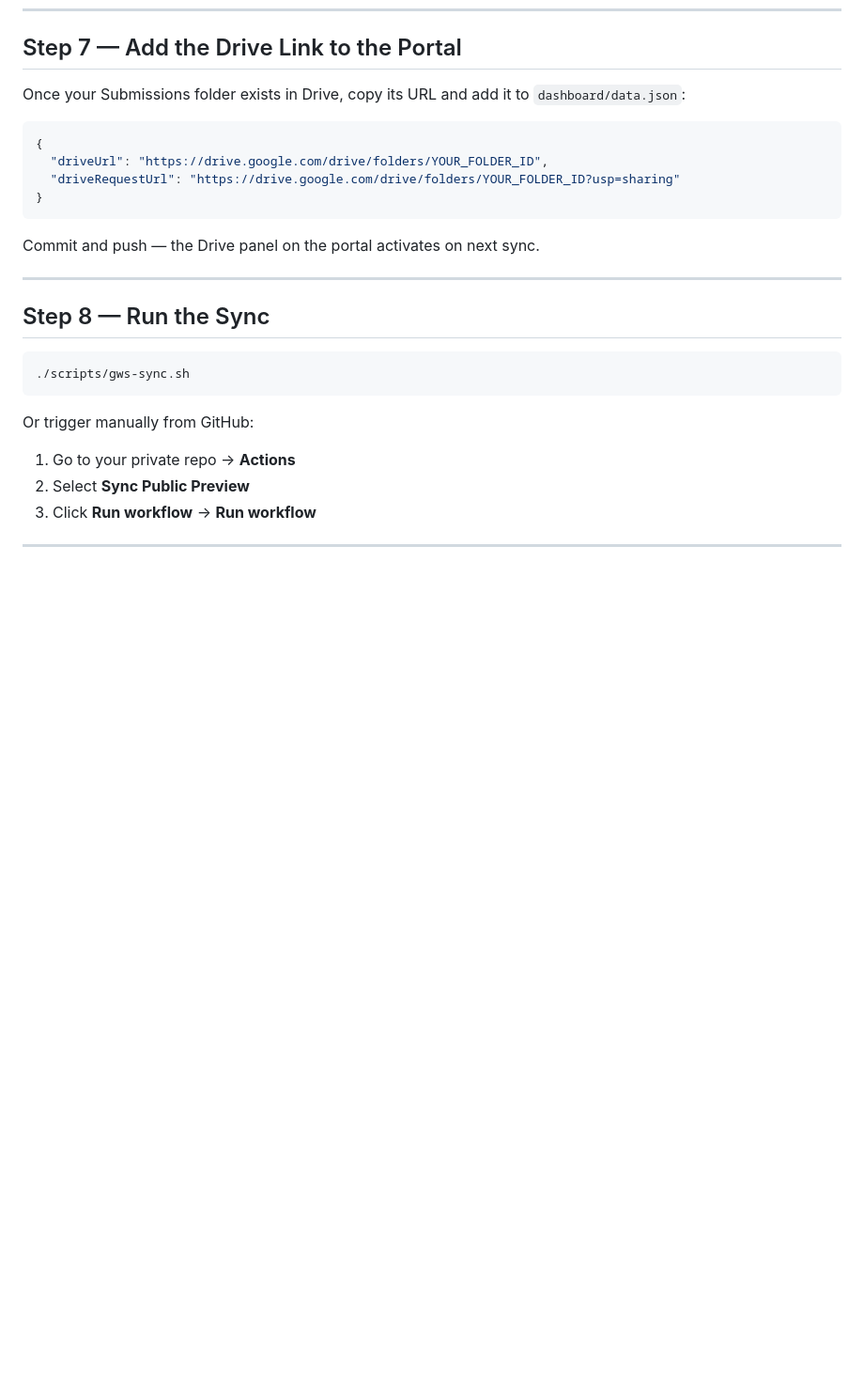
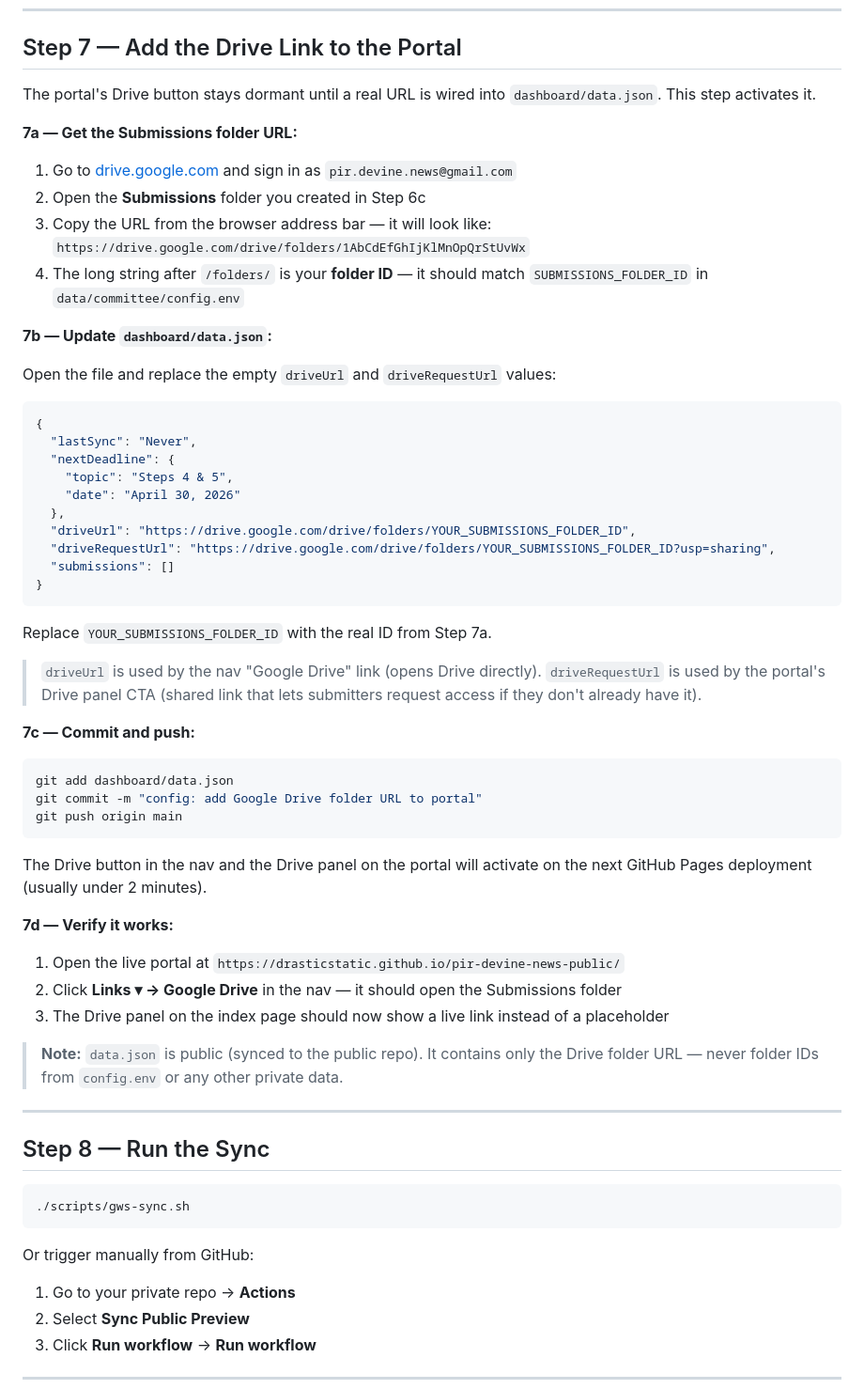
Before and after one commit to drasticstatic/pir-devine-news-public, a Markdown page: GWS_SETUP.md, the part around the change. Shown at 94% size. Drawn GitHub-style; blank space fills up the shorter version.

Commit message:
docs: flesh out GWS_SETUP Step 7 with sub-steps; add currentIssue to data.json
- GWS_SETUP.md Step 7: expanded into 4 sub-steps (get folder URL, update
  data.json, commit/push, verify live); explains driveUrl vs driveRequestUrl
  distinction; notes data.json is public-safe
- dashboard/data.json: added currentIssue block (edition, theme, status)
  for future sync script population; driveUrl fields left empty pending
  Step 7 execution with real folder ID

Co-Authored-By: Claude Sonnet 4.6 <noreply@anthropic.com>

````diff
--- a/GWS_SETUP.md
+++ b/GWS_SETUP.md
@@ -181,17 +181,64 @@ data/committee/
 
 ## Step 7 — Add the Drive Link to the Portal
 
-Once your Submissions folder exists in Drive, copy its URL and add it to
-`dashboard/data.json`:
+The portal's Drive button stays dormant until a real URL is wired into
+`dashboard/data.json`. This step activates it.
+
+**7a — Get the Submissions folder URL:**
+
+1. Go to [drive.google.com](https://drive.google.com) and sign in as
+   `pir.devine.news@gmail.com`
+2. Open the **Submissions** folder you created in Step 6c
+3. Copy the URL from the browser address bar — it will look like:
+   `https://drive.google.com/drive/folders/1AbCdEfGhIjKlMnOpQrStUvWx`
+4. The long string after `/folders/` is your **folder ID** —
+   it should match `SUBMISSIONS_FOLDER_ID` in `data/committee/config.env`
+
+**7b — Update `dashboard/data.json`:**
+
+Open the file and replace the empty `driveUrl` and `driveRequestUrl` values:
 
 ```json
 {
-  "driveUrl": "https://drive.google.com/drive/folders/YOUR_FOLDER_ID",
-  "driveRequestUrl": "https://drive.google.com/drive/folders/YOUR_FOLDER_ID?usp=sharing"
+  "lastSync": "Never",
+  "nextDeadline": {
+    "topic": "Steps 4 & 5",
+    "date": "April 30, 2026"
+  },
+  "driveUrl": "https://drive.google.com/drive/folders/YOUR_SUBMISSIONS_FOLDER_ID",
+  "driveRequestUrl": "https://drive.google.com/drive/folders/YOUR_SUBMISSIONS_FOLDER_ID?usp=sharing",
+  "submissions": []
 }
 ```
 
-Commit and push — the Drive panel on the portal activates on next sync.
+Replace `YOUR_SUBMISSIONS_FOLDER_ID` with the real ID from Step 7a.
+
+> `driveUrl` is used by the nav "Google Drive" link (opens Drive directly).
+> `driveRequestUrl` is used by the portal's Drive panel CTA (shared link
+> that lets submitters request access if they don't already have it).
+
+**7c — Commit and push:**
+
+```bash
+git add dashboard/data.json
+git commit -m "config: add Google Drive folder URL to portal"
+git push origin main
+```
+
+The Drive button in the nav and the Drive panel on the portal will activate
+on the next GitHub Pages deployment (usually under 2 minutes).
+
+**7d — Verify it works:**
+
+1. Open the live portal at `https://drasticstatic.github.io/pir-devine-news-public/`
+2. Click **Links ▾ → Google Drive** in the nav — it should open the
+   Submissions folder
+3. The Drive panel on the index page should now show a live link instead
+   of a placeholder
+
+> **Note:** `data.json` is public (synced to the public repo). It contains
+> only the Drive folder URL — never folder IDs from `config.env` or any
+> other private data.
 
 ---
 
````
